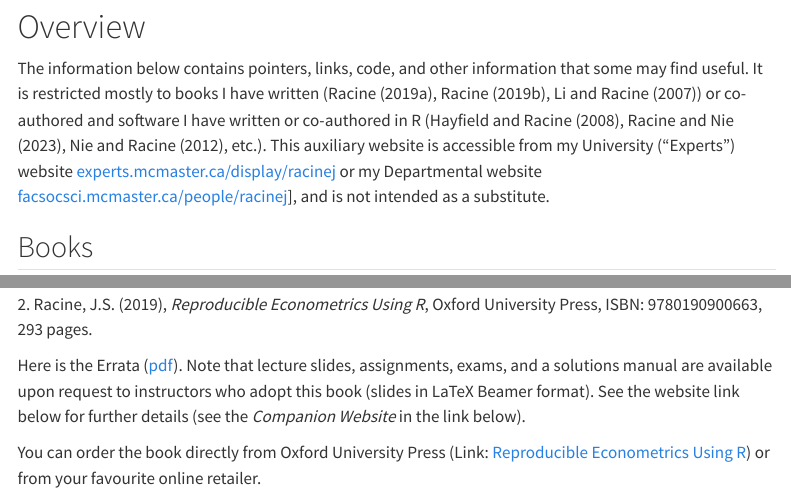
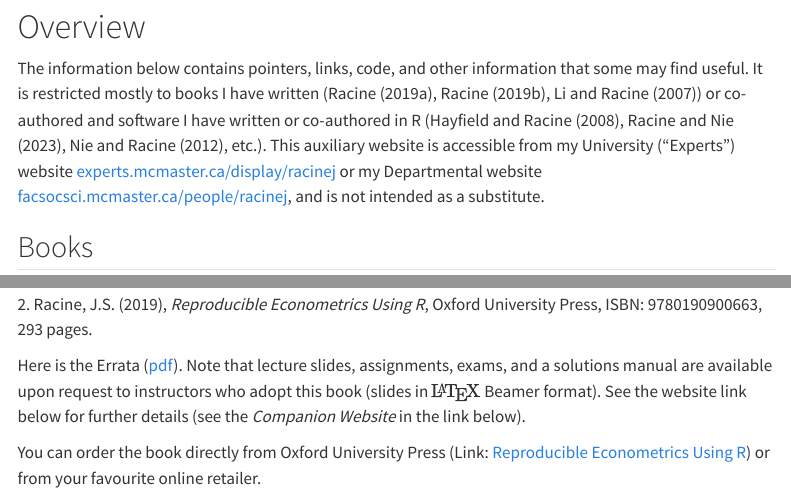
Before and after one commit to JeffreyRacine/research, a Quarto document (index.qmd): the page in a window 1100 px wide, from 80 px down, and a second part further down, joined at a grey line. Rendered offline with R 4.5, knitr and Pandoc in place of Quarto, with nearby package versions; menus at the side of the page are left out.

Commit message:
Cleaning up

```diff
--- a/index.qmd
+++ b/index.qmd
@@ -5,7 +5,7 @@ bibliography: references.bib
 
 # Overview
 
-The information below contains pointers, links, code, and other information that some may find useful. It is restricted mostly to books I have written (@racine_cambridge_2019, @racine_oxford_2019, @li_racine_2007) or co-authored and software I have written or co-authored in R (@np, @crs, @Nie2012TheCP, etc.). This auxiliary website is accessible from my University ("Experts") website <a href="https://experts.mcmaster.ca/display/racinej">experts.mcmaster.ca/display/racinej</a> or my Departmental website <a href="https://facsocsci.mcmaster.ca/people/racinej">facsocsci.mcmaster.ca/people/racinej</a>], and is not intended as a substitute.
+The information below contains pointers, links, code, and other information that some may find useful. It is restricted mostly to books I have written (@racine_cambridge_2019, @racine_oxford_2019, @li_racine_2007) or co-authored and software I have written or co-authored in R (@np, @crs, @Nie2012TheCP, etc.). This auxiliary website is accessible from my University ("Experts") website <a href="https://experts.mcmaster.ca/display/racinej">experts.mcmaster.ca/display/racinej</a> or my Departmental website <a href="https://facsocsci.mcmaster.ca/people/racinej">facsocsci.mcmaster.ca/people/racinej</a>, and is not intended as a substitute.
 
 ## Books
 
@@ -17,7 +17,7 @@ You can order the book directly from Cambridge University Press (Link: [An Intro
 
 2\. Racine, J.S. (2019), *Reproducible Econometrics Using R*, Oxford University Press, ISBN: 9780190900663, 293 pages.
 
-Here is the Errata ([pdf](https://socialsciences.mcmaster.ca/racinej/errata_Oxford.pdf)). Note that lecture slides, assignments, exams, and a solutions manual are available upon request to instructors who adopt this book (slides in LaTeX Beamer format). See the website link below for further details (see the *Companion Website* in the link below).
+Here is the Errata ([pdf](https://socialsciences.mcmaster.ca/racinej/errata_Oxford.pdf)). Note that lecture slides, assignments, exams, and a solutions manual are available upon request to instructors who adopt this book (slides in $\rm\LaTeX$ Beamer format). See the website link below for further details (see the *Companion Website* in the link below).
 
 You can order the book directly from Oxford University Press (Link: [Reproducible Econometrics Using R](https://global.oup.com/academic/product/reproducible-econometrics-using-r-9780190900663?q=reproducible%20econometrics%20using%20R&lang=en&cc=ca)) or from your favourite online retailer.
 
```
Also changed, not shown: docs/search.json, 1 other file.
